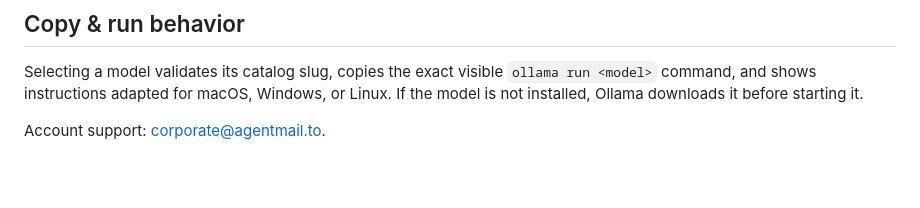
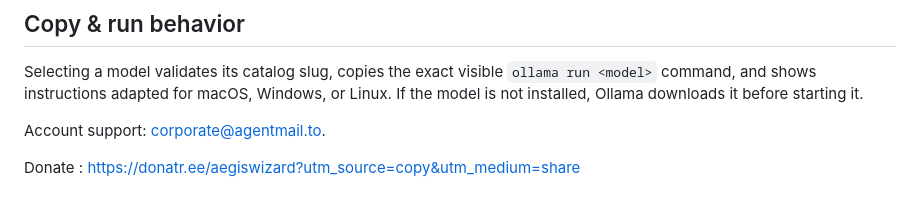
Before and after one commit to smavgs/ailocalclick, a Markdown page: README.md, the part around the change. Drawn GitHub-style; blank space fills up the shorter version.

Commit message:
Add donation link to README
Added donation link to README.

```diff
--- a/README.md
+++ b/README.md
@@ -80,3 +80,5 @@ Selecting a model validates its catalog slug, copies the exact visible
 or Linux. If the model is not installed, Ollama downloads it before starting it.
 
 Account support: [corporate@agentmail.to](mailto:corporate@agentmail.to).
+
+Donate : https://donatr.ee/aegiswizard?utm_source=copy&utm_medium=share
```
